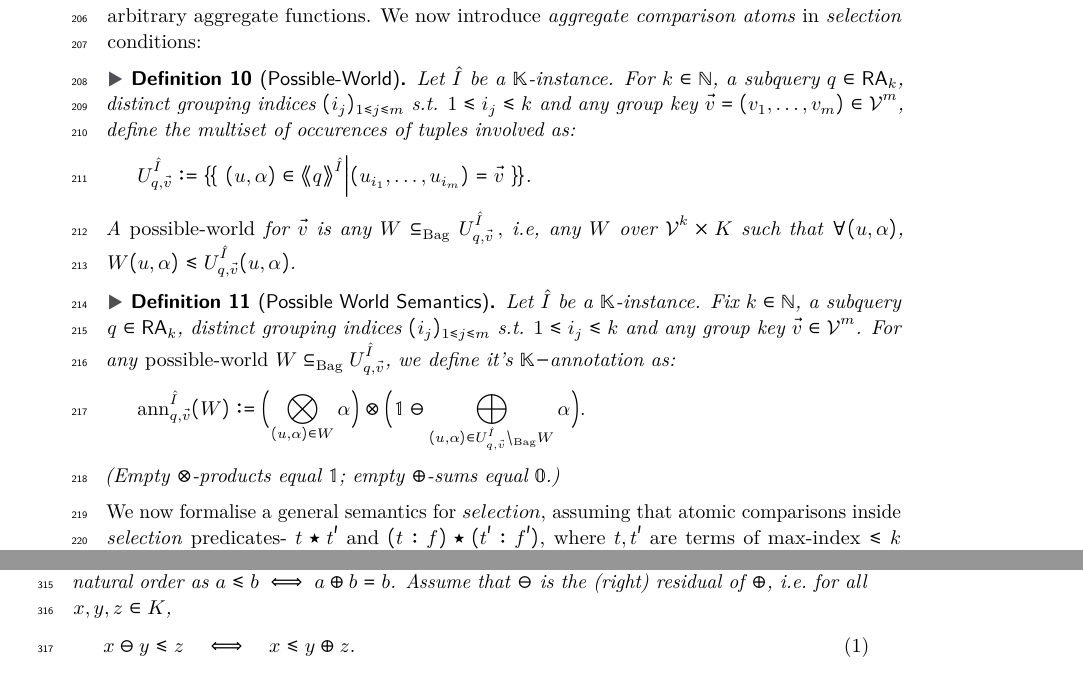
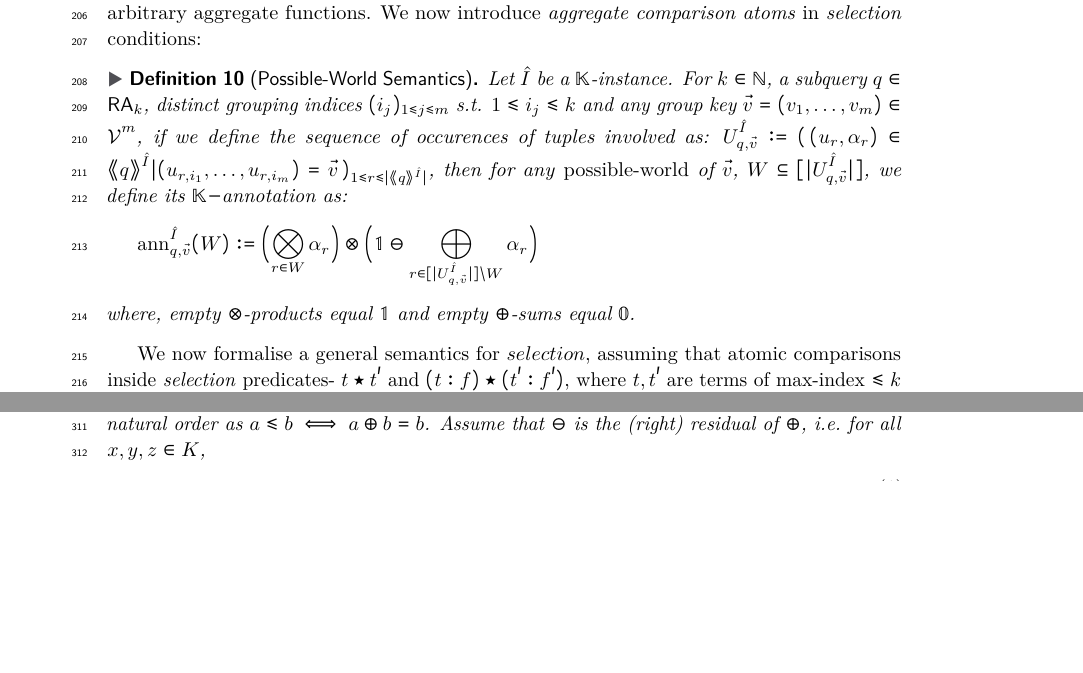
Before and after one commit to pratik2358/provsql_having, a LaTeX paper (main.tex, which reads semantics.tex): two parts of pages 6 and 9 of 35 before the commit and two parts of pages 6 and 8 of 35 after it, joined at a grey line, cut so that both start at the same text, the shorter picture padded with empty space. Compiled offline with pdfLaTeX.

Commit message:
merged nd fixed defintion of possible world amnd possible-world-semantics

```diff
--- a/semantics.tex
+++ b/semantics.tex
@@ -51,26 +51,31 @@ We now introduce \emph{aggregate comparison atoms} in \emph{selection} condition
 % \end{definition}
 %\rjok{removed GROUP-BY scoping constraint for agg-comp-atoms because they always and only appear inside selection conditions of a HAVING-like query.}
 
-\begin{definition}[Possible-World]
-Let $\hat I$ be a $\mathbb{K}$-instance. For $k\in \mathbb{N}$, a subquery $q\in\RA_k$, distinct grouping indices $(i_j)_{1\leq j \leq m}$ s.t. $1\leq i_j \leq k$ and any group key $\vec v=(v_1,\dots,v_m)\in\mathcal{V}^m$, define
-the multiset of occurences of tuples involved as:
+\begin{definition}[Possible-World Semantics]
+Let $\hat I$ be a $\mathbb{K}$-instance. For $k\in \mathbb{N}$, a subquery $q\in\RA_k$, distinct grouping indices $(i_j)_{1\leq j \leq m}$ s.t. $1\leq i_j \leq k$ and any group key $\vec v=(v_1,\dots,v_m)\in\mathcal{V}^m$, if we define
+the sequence of occurences of tuples involved as:
+$
+U^{\hat I}_{q,\vec v} \defeq (\, (u_r,\alpha_r)\in \angsem{\hat I}{q} | (u_{r,i_1},\dots,u_{r,i_m})=\vec v \,)_{1\leq r\leq|\angsem{\hat I}{q}|}$, then for any \emph{possible-world} of $\vec v$, $W\subseteq [|U^{\hat I}_{q,\vec v}|]$, we define its $\mathbb{K}-$annotation as:
 \[
-U^{\hat I}_{q,\vec v} \defeq \mset{\, (u,\alpha)\in \angsem{\hat I}{q} \Big| (u_{i_1},\dots,u_{i_m})=\vec v \,}.
+\ann^{\hat I}_{q,\vec v}(W) \defeq
+\Bigl( \bigotimes_{r\in W}\alpha_r \Bigr)
+ \otimes
+ \Bigl( \mathbb{1} \ominus \bigoplus_{r\in [|U^{\hat I}_{q,\vec v}|]\setminus W}\alpha_r \Bigr)
 \]
-A \emph{possible-world} for $\vec v$ is any $W\msubseteq U^{\hat I}_{q,\vec v}\, ,$ i.e, any $W$ over
-$\mathcal V^k\times K$ such that $\forall(u,\alpha)$, $W(u,\alpha) \le U^{\hat I}_{q,\vec v}(u,\alpha)$.
+where, empty $\otimes$-products equal $\mathbb{1}$ and empty $\oplus$-sums equal $\mathbb{0}$.
+
 \end{definition}
 
-\begin{definition}[Possible World Semantics]
-  Let $\hat I$ be a $\mathbb{K}$-instance. Fix $k\in \mathbb{N}$, a subquery $q\in\RA_k$, distinct grouping indices $(i_j)_{1\leq j \leq m}$ s.t. $1\leq i_j \leq k$ and any group key $\vec v\in\mathcal{V}^m$. For any \emph{possible-world} $W\msubseteq U^{\hat I}_{q,\vec v}$, we define it's $\mathbb{K}-$annotation as:
-\[
-\ann^{\hat I}_{q,\vec v}(W) \defeq
-\Bigl( \bigotimes_{(u,\alpha)\in W}\alpha \Bigr)
- \otimes
-\Bigl( \mathbb{1} \ominus \bigoplus_{(u,\alpha)\in U^{\hat I}_{q,\vec v}\msetminus W}\alpha \Bigr).
-\]
-(Empty $\otimes$-products equal $\mathbb{1}$; empty $\oplus$-sums equal $\mathbb{0}$.)
-\end{definition}
+% \begin{definition}[Possible World Semantics]
+%   Let $\hat I$ be a $\mathbb{K}$-instance. Fix $k\in \mathbb{N}$, a subquery $q\in\RA_k$, distinct grouping indices $(i_j)_{1\leq j \leq m}$ s.t. $1\leq i_j \leq k$ and any group key $\vec v\in\mathcal{V}^m$. For any \emph{possible-world} $W\msubseteq U^{\hat I}_{q,\vec v}$, we define it's $\mathbb{K}-$annotation as:
+% \[
+% \ann^{\hat I}_{q,\vec v}(W) \defeq
+% \Bigl( \bigotimes_{(u,\alpha)\in W}\alpha \Bigr)
+%  \otimes
+% \Bigl( \mathbb{1} \ominus \bigoplus_{(u,\alpha)\in U^{\hat I}_{q,\vec v}\msetminus W}\alpha \Bigr).
+% \]
+% (Empty $\otimes$-products equal $\mathbb{1}$; empty $\oplus$-sums equal $\mathbb{0}$.)
+% \end{definition}
 % \begin{definition}[Aggregate Bags]
 % Let $t$ be a term of max-index $\le k$ and $\hat I$ a $\mathbb{K}$-instance.
 %   For a possibble-world $W\msubseteq U^{\hat I}_{q,\vec v}$, define the \emph{induced multiset of values} $\in \Bag(\mathcal{V})$ as:
```
